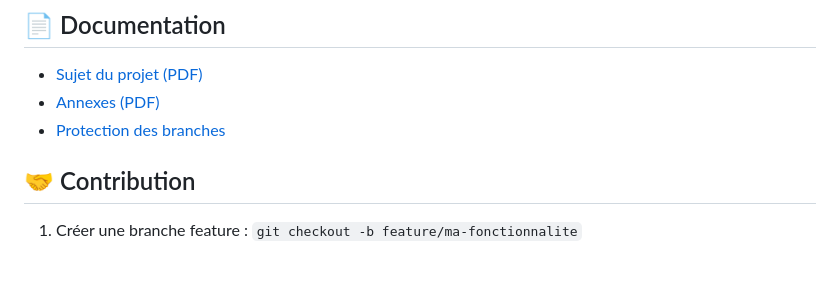
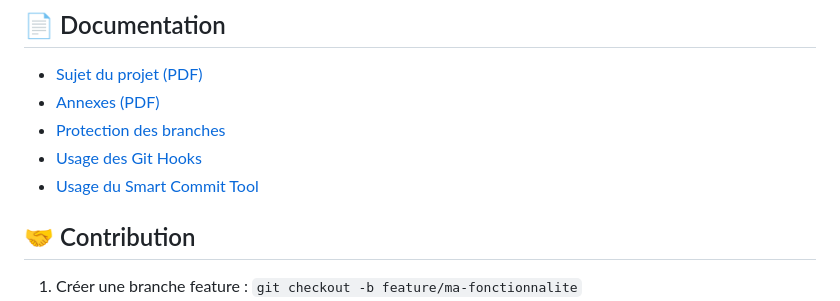
Before and after one commit to EpiType/Air-Trap, a Markdown page: README.md, the part around the change. Rendered like a GitHub page; blank space fills up the shorter version.

Commit message:
[DOCS] README.md: extend documentation

```diff
--- a/README.md
+++ b/README.md
@@ -416,6 +416,8 @@ Les tests sont décommentés progressivement au fur et à mesure de l'implément
 - [Sujet du projet (PDF)](./docs/subject/B-CPP-500_rtype.pdf)
 - [Annexes (PDF)](./docs/subject/B-CPP-500_rtype_apendix.pdf)
 - [Protection des branches](./.github/BRANCH_PROTECTION.md)
+- [Usage des Git Hooks](./.githooks/README.md)
+- [Usage du Smart Commit Tool](./SMART_COMMIT_GUIDE.md)
 
 ## 🤝 Contribution
 
```
